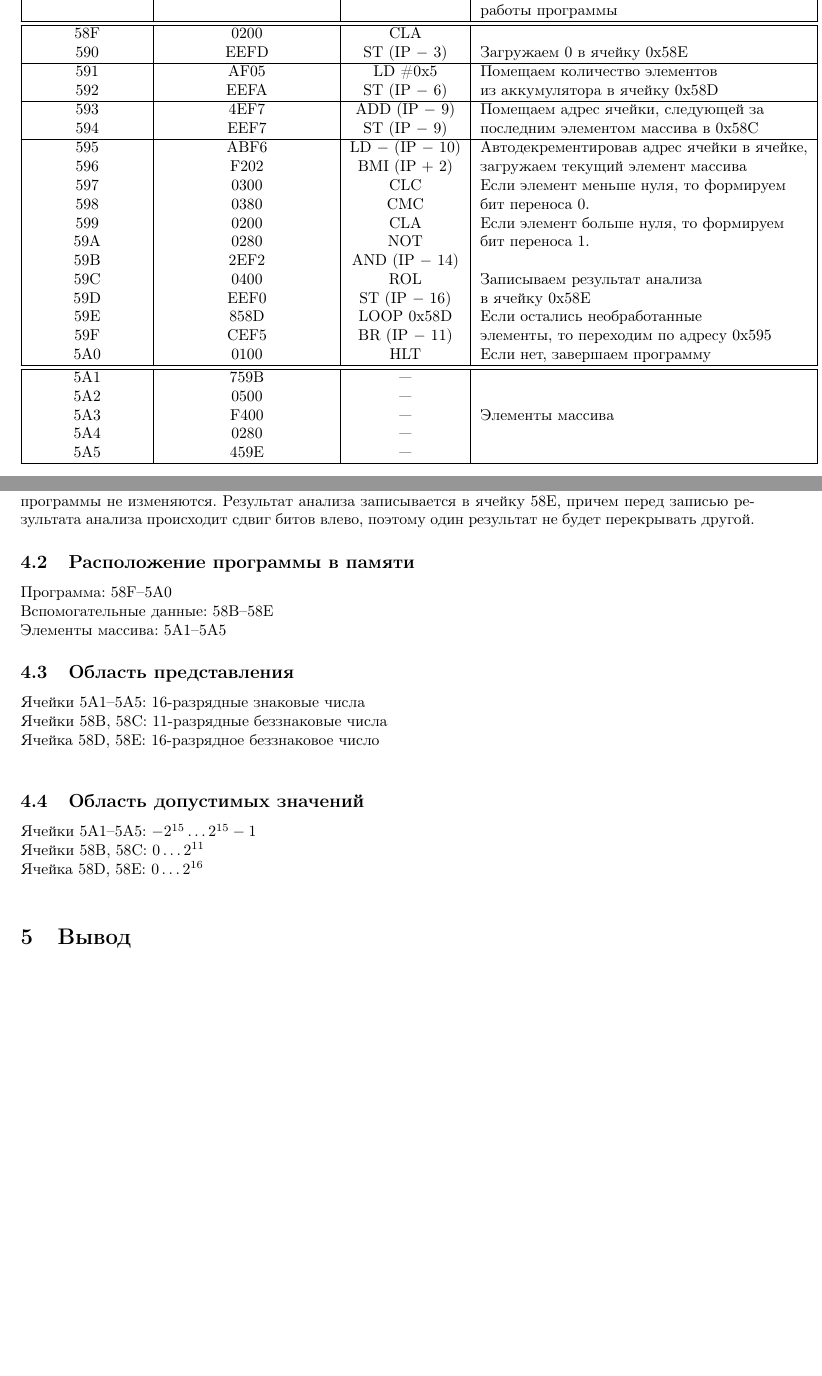
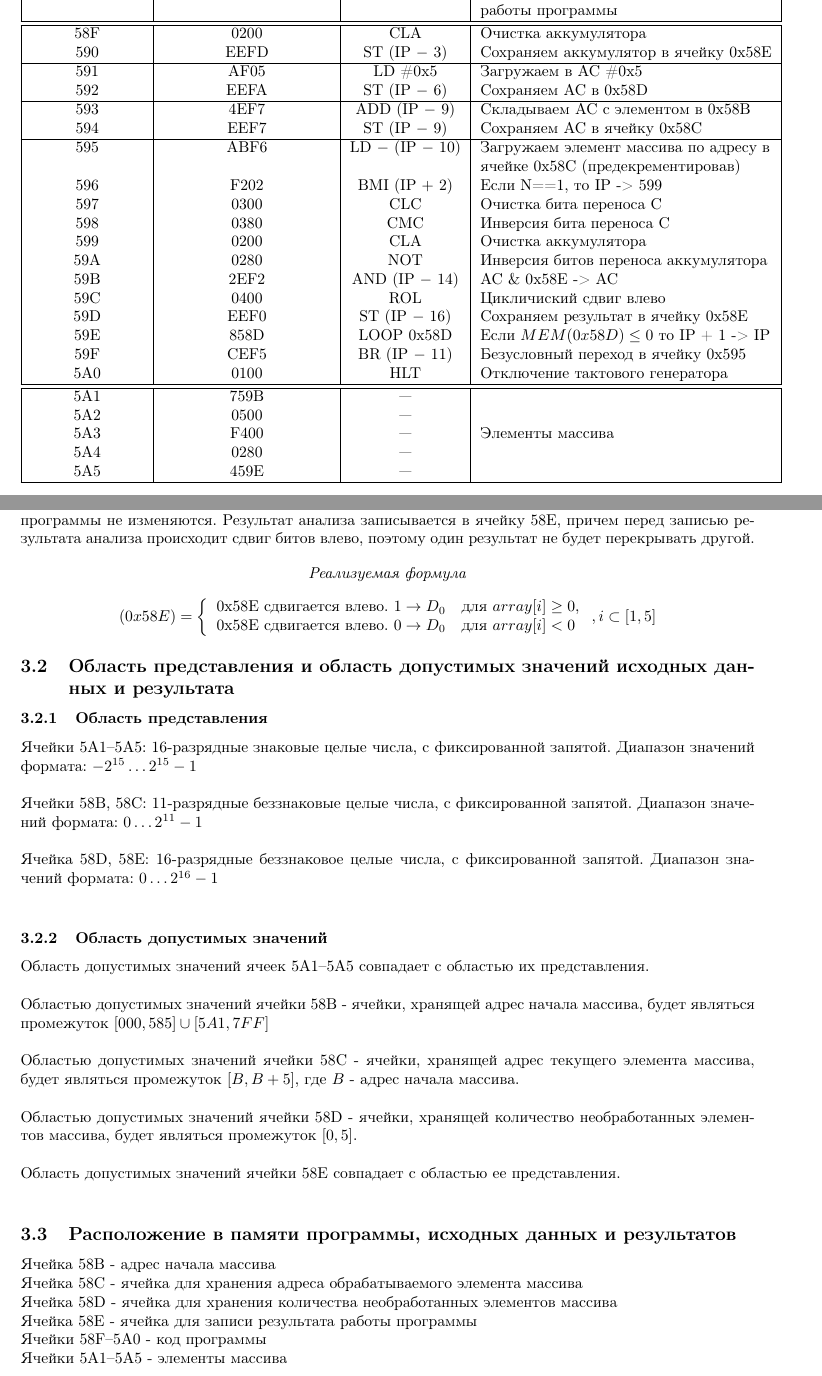
Before and after one commit to burevestnik-png/computer-professional-basics, a LaTeX document (lab3/document.tex, which reads lab3/tex/task_page.tex): two parts of pages 2 and 4 of 4 before the commit and two parts of pages 2 and 3 of 5 after it, joined at a grey line, cut so that both start at the same text, the shorter picture padded with empty space. Compiled offline with pdfLaTeX.

Commit message:
Add files via upload

```diff
--- a/lab3/tex/task_page.tex
+++ b/lab3/tex/task_page.tex
@@ -21,27 +21,28 @@
 & & & работы программы\\
 \hline
 \hline
-58F & 0200 & CLA & \\
-590 & EEFD & ST (IP $-$ 3) & Загружаем 0 в ячейку 0x58E\\
+58F & 0200 & CLA & Очистка аккумулятора\\
+590 & EEFD & ST (IP $-$ 3) & Сохраняем аккумулятор в ячейку 0x58E\\
 \hline
-591 & AF05 & LD \#0x5 & Помещаем количество элементов\\
-592 & EEFA & ST (IP $-$ 6) & из аккумулятора в ячейку 0x58D\\
+591 & AF05 & LD \#0x5 & Загружаем в AC \#0x5\\
+592 & EEFA & ST (IP $-$ 6) & Сохраняем AC в 0x58D\\
 \hline
-593 & 4EF7 & ADD (IP $-$ 9) & Помещаем адрес ячейки, следующей за\\
-594 & EEF7 & ST (IP $-$ 9) & последним элементом массива в 0x58C\\
+593 & 4EF7 & ADD (IP $-$ 9) & Складываем AC с элементом в 0x58B\\
+594 & EEF7 & ST (IP $-$ 9) & Сохраняем AC в ячейку 0x58C\\
 \hline
-595 & ABF6 & LD $-$ (IP $-$ 10) & Автодекрементировав адрес ячейки в ячейке,\\
-596 & F202 & BMI (IP $+$ 2) & загружаем текущий элемент массива\\
-597 & 0300 & CLC & Если элемент меньше нуля, то формируем\\
-598 & 0380 & CMC & бит переноса $ 0 $.\\
-599 & 0200 & CLA & Если элемент больше нуля, то формируем\\
-59A & 0280 & NOT & бит переноса $ 1 $.\\
-59B & 2EF2 & AND (IP $-$ 14) & \\
-59C & 0400 & ROL & Записываем результат анализа\\
-59D & EEF0 & ST (IP $-$ 16) & в ячейку 0x58E\\
-59E & 858D & LOOP 0x58D & Если остались необработанные\\
-59F & CEF5 & BR (IP $-$ 11) & элементы, то переходим по адресу 0x595\\
-5A0 & 0100 & HLT & Если нет, завершаем программу\\
+595 & ABF6 & LD $-$ (IP $-$ 10) & Загружаем элемент массива по адресу в \\
+ & & & ячейке 0x58C (предекрементировав)\\
+596 & F202 & BMI (IP $+$ 2) & Если N==1, то IP -> 599\\
+597 & 0300 & CLC & Очистка бита переноса C\\
+598 & 0380 & CMC & Инверсия бита переноса C\\
+599 & 0200 & CLA & Очистка аккумулятора\\
+59A & 0280 & NOT & Инверсия битов переноса аккумулятора\\
+59B & 2EF2 & AND (IP $-$ 14) & AC \& 0x58E -> AC\\
+59C & 0400 & ROL & Цикличиский сдвиг влево\\
+59D & EEF0 & ST (IP $-$ 16) & Сохраняем результат в ячейку 0x58E\\
+59E & 858D & LOOP 0x58D & Если $MEM(0x58D)\leq 0$ то IP + 1 -> IP\\
+59F & CEF5 & BR (IP $-$ 11) & Безусловный переход в ячейку 0x595\\
+5A0 & 0100 & HLT & Отключение тактового генератора\\
 \hline
 \hline
 5A1 & 759B & --- & \\
@@ -56,0 +62,38 @@
+Программа проходит каждый элемент массива с конца и исследует его элементы на знак (положительные/отрицательные). Если элемент является отрицательным, то программа оставляет флаг `C' равным 0, в противоположном случае делает флаг равным 1. Элементы массива в ходе исполнения программы не изменяются. Результат анализа записывается в ячейку 58E, причем перед записью результата анализа происходит сдвиг битов влево, поэтому один результат не будет перекрывать другой.
+
+\begin{center}
+	\textit{Реализуемая формула}
+	\[ (0x58E) = \left\{
+	\begin{array}{ll}
+	 \textrm{0x58E сдвигается влево. }1 \rightarrow D_{0} & \textrm{для } array[i] \geq 0\textrm{,}\\
+	 \textrm{0x58E сдвигается влево. }0 \rightarrow D_{0} & \textrm{для } array[i] < 0\\
+	\end{array} \right. , i \subset [1, 5]\]
+\end{center}
+
+\subsection{Область представления и область допустимых значений исходных данных и результата}
+\subsubsection{Область представления}
+\noindent Ячейки 5A1--5A5: 16-разрядные знаковые целые числа, с фиксированной запятой. Диапазон значений формата: $-2^{15}\ldots2^{15}-1$\\
+\\
+Ячейки 58B, 58C: 11-разрядные беззнаковые целые числа, с фиксированной запятой. Диапазон значений формата: $0\ldots2^{11} - 1$\\
+\\
+Ячейка 58D, 58E: 16-разрядные беззнаковое целые числа, с фиксированной запятой. Диапазон значений формата: $0\ldots2^{16} - 1$\\
+
+
+\subsubsection{Область допустимых значений}
+\noindent Область допустимых значений ячеек 5A1--5A5 совпадает с областью их представления.\\
+\\
+Областью допустимых значений ячейки 58B - ячейки, хранящей адрес начала массива, будет являться промежуток $[000, 585]\cup[5A1,7FF]$\\
+\\
+Областью допустимых значений ячейки 58С - ячейки, хранящей адрес текущего элемента массива, будет являться промежуток $ [B, B + 5] $, где $B$ - адрес начала массива.\\
+\\
+Областью допустимых значений ячейки 58D - ячейки, хранящей количество необработанных элементов массива, будет являться промежуток $ [0, 5] $.\\
+\\
+Область допустимых значений ячейки 58E совпадает с областью ее представления.\\
+
+\subsection{Расположение в памяти программы, исходных данных и результатов}
+\noindent 	Ячейка 58B - aдрес начала массива\\
+Ячейка 58C - ячейка для хранения адреса обрабатываемого элемента массива\\
+Ячейка 58D - ячейка для хранения количества необработанных элементов массива\\
+Ячейка 58E - ячейка для записи результата работы программы\\
+Ячейки 58F--5A0 - код программы\\
+Ячейки 5A1--5A5 - элементы массива
@@ -198,19 +232 @@
-Программа проходит каждый элемент массива с конца и исследует его элементы на знак (положительные/отрицательные). Если элемент является отрицательным, то программа оставляет флаг `C' равным 0, в противоположном случае делает флаг равным 1. Элементы массива в ходе исполнения программы не изменяются. Результат анализа записывается в ячейку 58E, причем перед записью результата анализа происходит сдвиг битов влево, поэтому один результат не будет перекрывать другой.
-
-\subsection{Расположение программы в памяти}
-\noindent Программа: 58F--5A0\\
-Вспомогательные данные: 58B--58E\\
-Элементы массива: 5A1--5A5
-
-\subsection{Область представления}
-\noindent Ячейки 5A1--5A5: 16-разрядные знаковые числа\\
-Ячейки 58B, 58C: 11-разрядные беззнаковые числа\\
-Ячейка 58D, 58E: 16-разрядное беззнаковое число\\
-
-
-\subsection{Область допустимых значений}
-\noindent Ячейки 5A1--5A5: $-2^{15}\ldots2^{15}-1$\\
-Ячейки 58B, 58C: $0\ldots2^{11}$\\
-Ячейка 58D, 58E: $0\ldots2^{16}$\\
-
 \section{Вывод}
```
Also changed, not shown: lab3/tex/front_page.tex (+1 -1 lines), lab3/tex/task_page.tex (29 more changed lines). Lines whose indentation alone changed are shown as unchanged.
